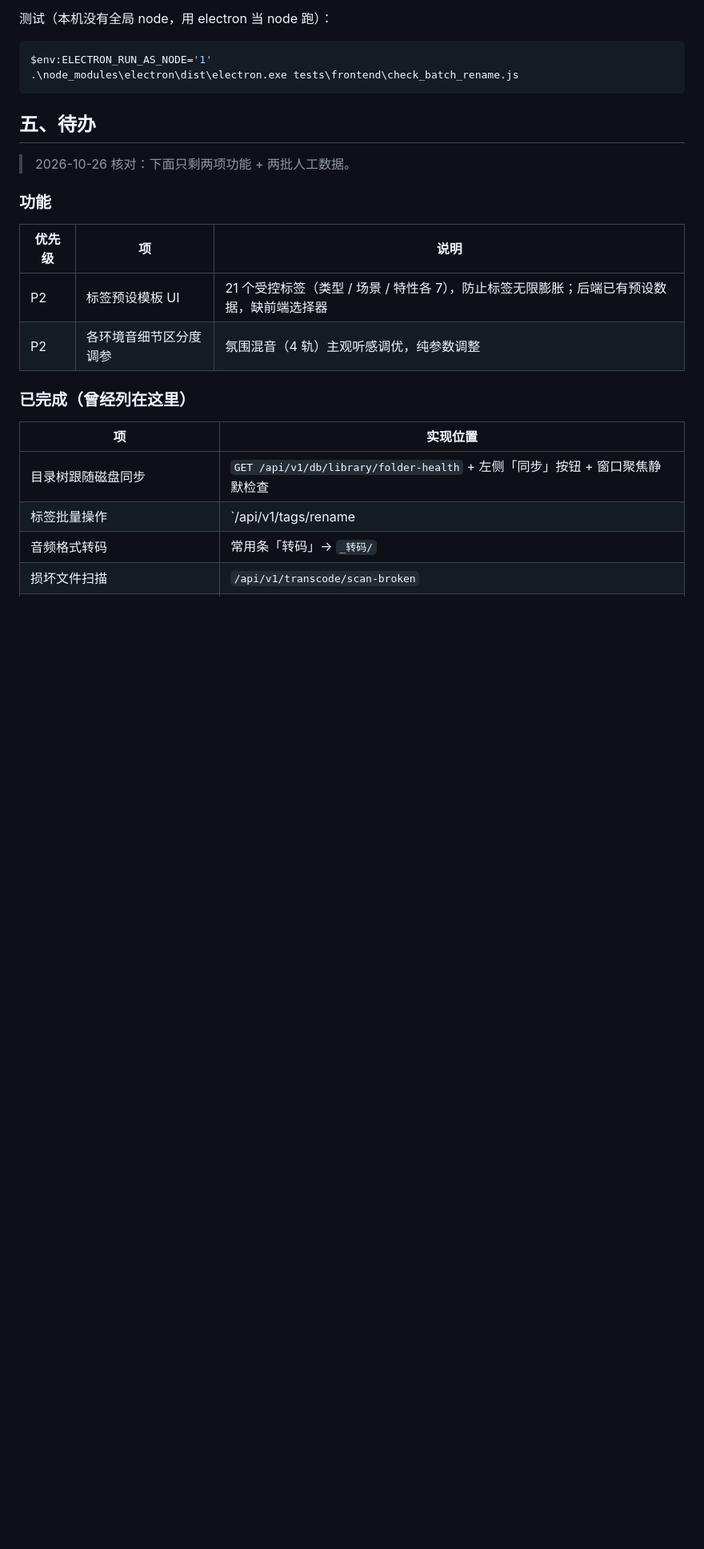
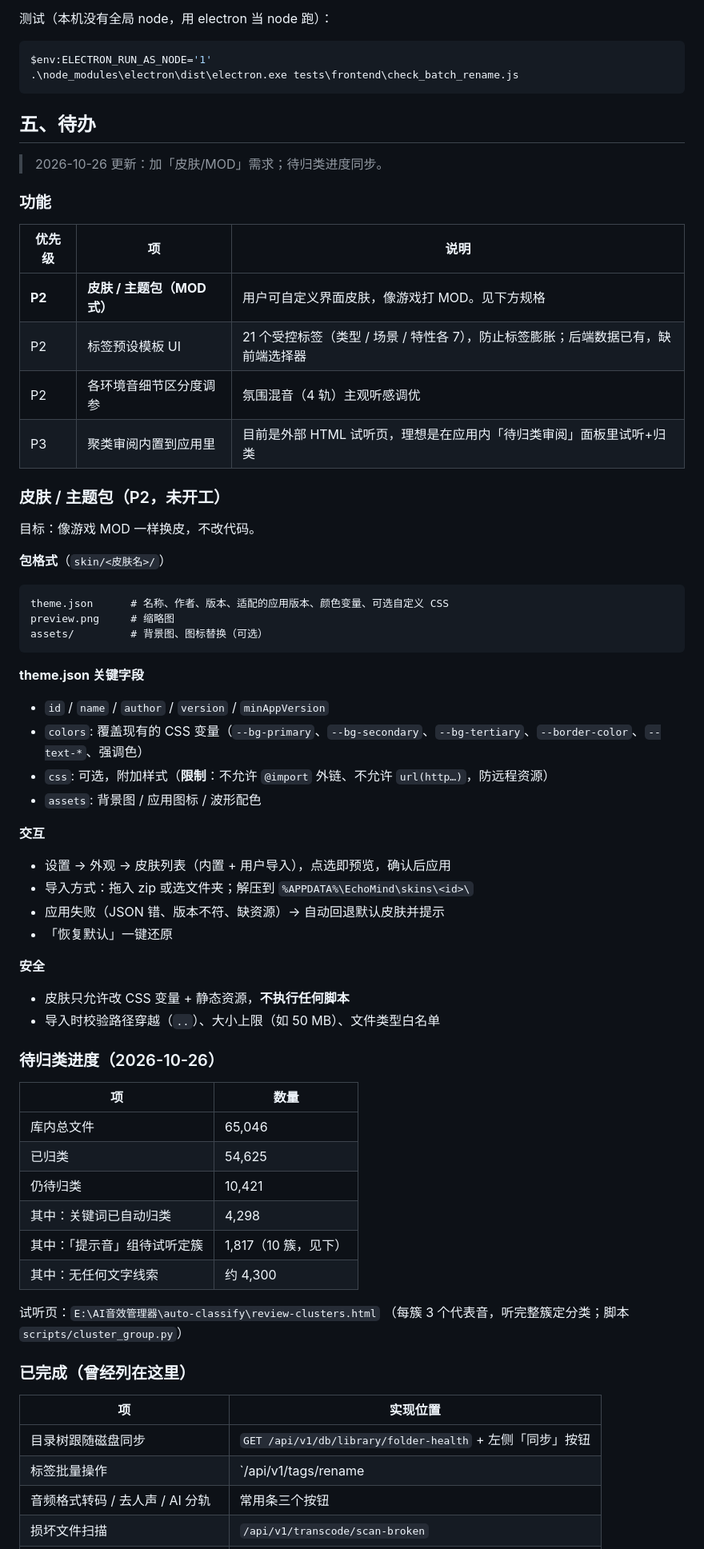
Before and after one commit to Bastzber/EchoMind, a Markdown page: docs/HANDOFF.md, the part around one of its changes. Shown at 80% size. GitHub-like rendering; blank space fills up the shorter version.

Commit message:
docs: add skin/mod theming to the todo list with a package spec

````diff
--- a/docs/HANDOFF.md
+++ b/docs/HANDOFF.md
@@ -130,20 +130,63 @@ $env:ELECTRON_RUN_AS_NODE='1'
 
 ## 五、待办
 
-> 2026-10-26 核对：下面只剩两项功能 + 两批人工数据。
+> 2026-10-26 更新：加「皮肤/MOD」需求；待归类进度同步。
 
 ### 功能
 
 | 优先级 | 项 | 说明 |
 |---|---|---|
-| P2 | 标签预设模板 UI | 21 个受控标签（类型 / 场景 / 特性各 7），防止标签无限膨胀；后端已有预设数据，缺前端选择器 |
-| P2 | 各环境音细节区分度调参 | 氛围混音（4 轨）主观听感调优，纯参数调整 |
+| **P2** | **皮肤 / 主题包（MOD 式）** | 用户可自定义界面皮肤，像游戏打 MOD。见下方规格 |
+| P2 | 标签预设模板 UI | 21 个受控标签（类型 / 场景 / 特性各 7），防止标签膨胀；后端数据已有，缺前端选择器 |
+| P2 | 各环境音细节区分度调参 | 氛围混音（4 轨）主观听感调优 |
+| P3 | 聚类审阅内置到应用里 | 目前是外部 HTML 试听页，理想是在应用内「待归类审阅」面板里试听+归类 |
+
+### 皮肤 / 主题包（P2，未开工）
+
+目标：像游戏 MOD 一样换皮，不改代码。
+
+**包格式**（`skin/<皮肤名>/`）
+```
+theme.json      # 名称、作者、版本、适配的应用版本、颜色变量、可选自定义 CSS
+preview.png     # 缩略图
+assets/         # 背景图、图标替换（可选）
+```
+
+**theme.json 关键字段**
+- `id` / `name` / `author` / `version` / `minAppVersion`
+- `colors`: 覆盖现有的 CSS 变量（`--bg-primary`、`--bg-secondary`、`--bg-tertiary`、`--border-color`、`--text-*`、强调色）
+- `css`: 可选，附加样式（**限制**：不允许 `@import` 外链、不允许 `url(http…)`，防远程资源）
+- `assets`: 背景图 / 应用图标 / 波形配色
+
+**交互**
+- 设置 → 外观 → 皮肤列表（内置 + 用户导入），点选即预览，确认后应用
+- 导入方式：拖入 zip 或选文件夹；解压到 `%APPDATA%\EchoMind\skins\<id>\`
+- 应用失败（JSON 错、版本不符、缺资源）→ 自动回退默认皮肤并提示
+- 「恢复默认」一键还原
+
+**安全**
+- 皮肤只允许改 CSS 变量 + 静态资源，**不执行任何脚本**
+- 导入时校验路径穿越（`..`）、大小上限（如 50 MB）、文件类型白名单
+
+### 待归类进度（2026-10-26）
+
+| 项 | 数量 |
+|---|---|
+| 库内总文件 | 65,046 |
+| 已归类 | 54,625 |
+| 仍待归类 | 10,421 |
+| 其中：关键词已自动归类 | 4,298 |
+| 其中：「提示音」组待试听定簇 | 1,817（10 簇，见下） |
+| 其中：无任何文字线索 | 约 4,300 |
+
+试听页：`E:\AI音效管理器\auto-classify\review-clusters.html`
+（每簇 3 个代表音，听完整簇定分类；脚本 `scripts/cluster_group.py`）
 
 ### 已完成（曾经列在这里）
 
 | 项 | 实现位置 |
 |---|---|
-| 目录树跟随磁盘同步 | `GET /api/v1/db/library/folder-health` + 左侧「同步」按钮 + 窗口聚焦静默检查 |
-| 标签批量操作 | `/api/v1/tags/rename|delete|merge` + 标签管理齿轮 |
-| 音频格式转码 | 常用条「转码」→ `_转码/` |
+| 目录树跟随磁盘同步 | `GET /api/v1/db/library/folder-health` + 左侧「同步」按钮 |
+| 标签批量操作 | `/api/v1/tags/rename|delete|merge` |
+| 音频格式转码 / 去人声 / AI 分轨 | 常用条三个按钮 |
 | 损坏文件扫描 | `/api/v1/transcode/scan-broken` |
````
Also changed, not shown: other parts of docs/HANDOFF.md (+4 -17 lines).
